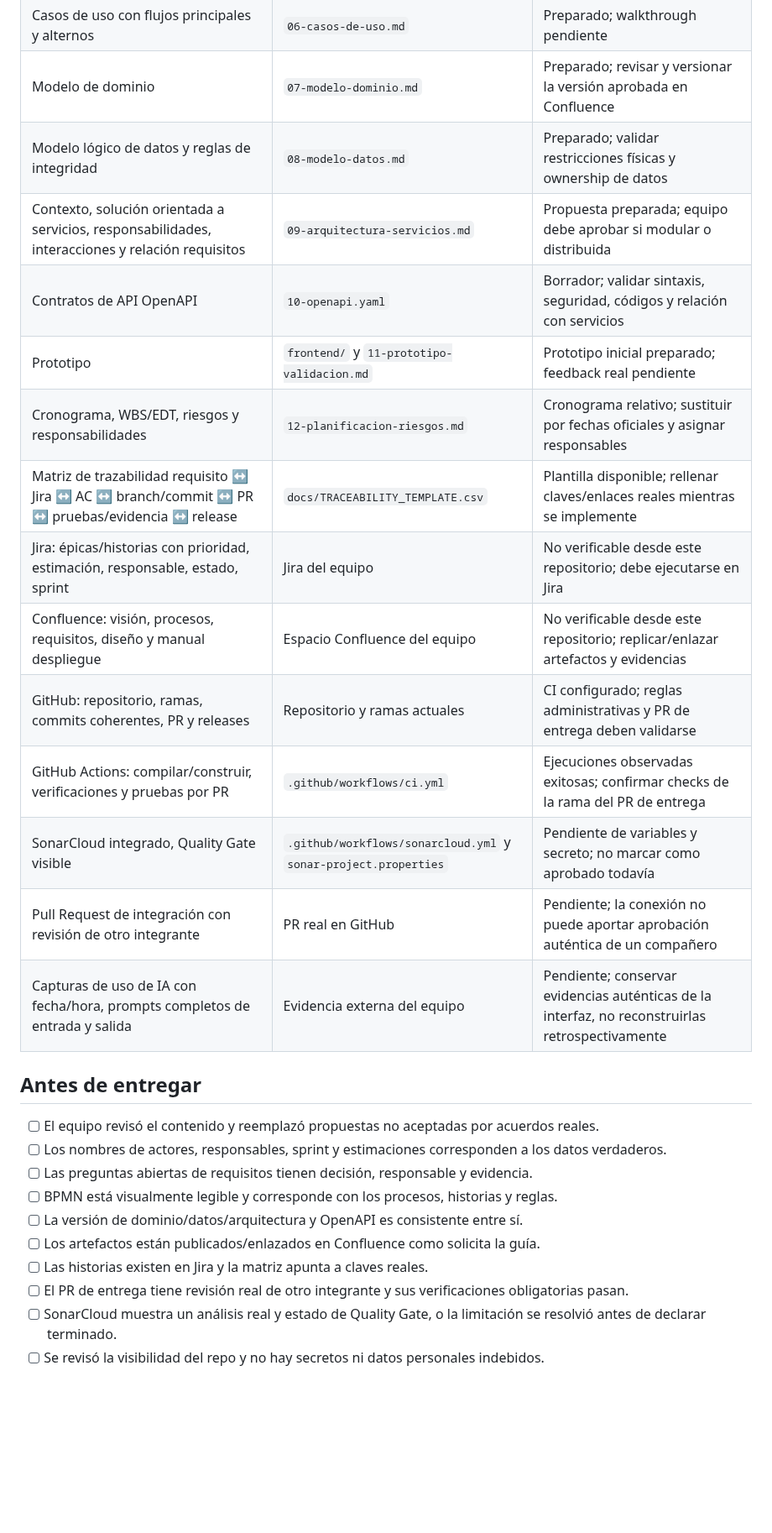
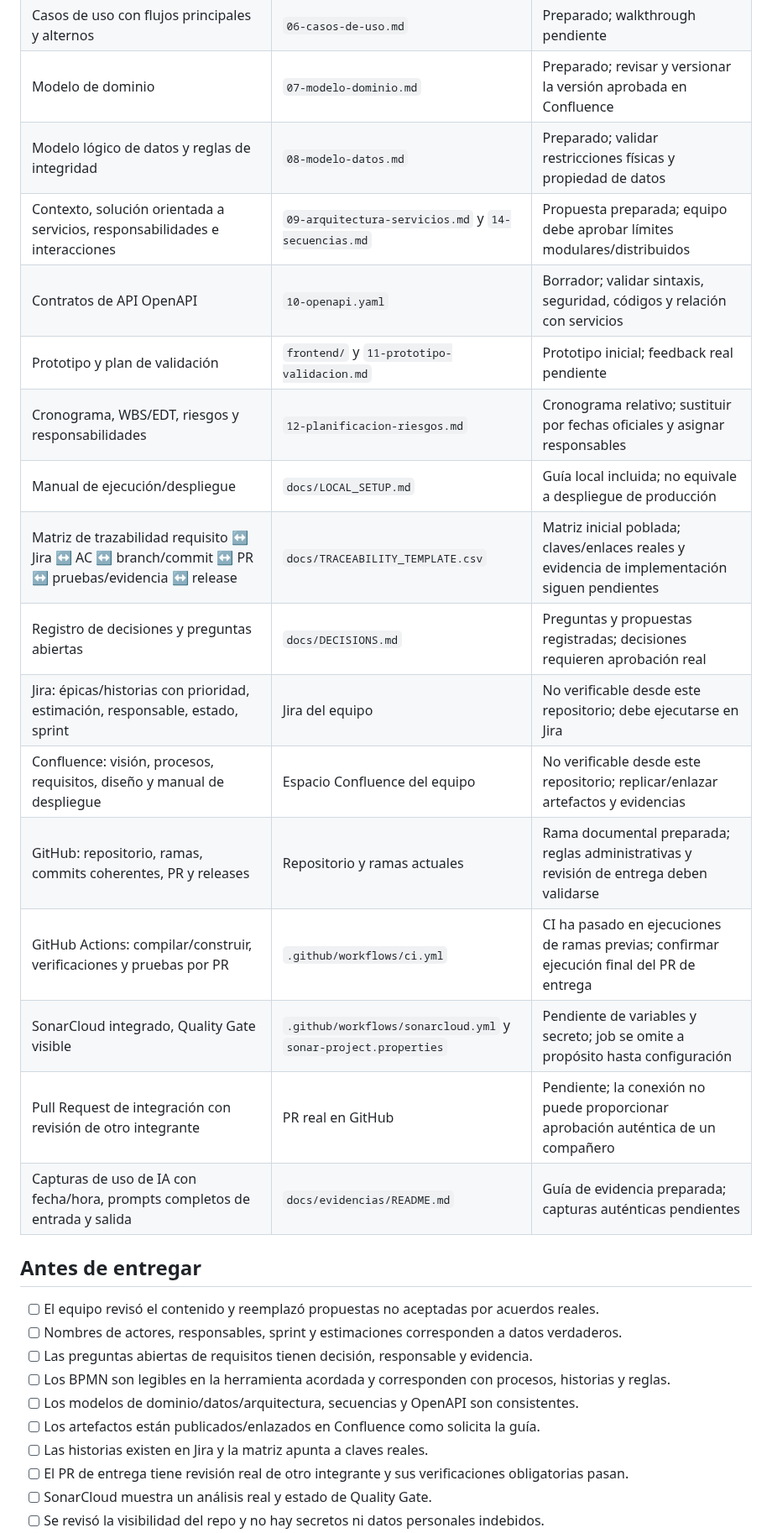
Before and after one commit to Rocky72153/marketplace-alojamientos, a Markdown page: docs/entrega-1/13-checklist-entrega.md, the part around one of its changes. Shown at 84% size. Drawn GitHub-style; blank space fills up the shorter version.

Commit message:
docs(entrega-1): amplía checklist con secuencias y guía local

```diff
--- a/docs/entrega-1/13-checklist-entrega.md
+++ b/docs/entrega-1/13-checklist-entrega.md
@@ -11,29 +11,31 @@ Esta lista se cruza con los productos esperados y las exigencias de la guía del
 | Historias con ID, épica, enunciado, AC Dado/Cuando/Entonces, prioridad, estimación, responsable, estado, sprint y dependencias | `05-backlog-historias.md` | Preparado; cargar/actualizar en Jira con claves y responsables reales |
 | Casos de uso con flujos principales y alternos | `06-casos-de-uso.md` | Preparado; walkthrough pendiente |
 | Modelo de dominio | `07-modelo-dominio.md` | Preparado; revisar y versionar la versión aprobada en Confluence |
-| Modelo lógico de datos y reglas de integridad | `08-modelo-datos.md` | Preparado; validar restricciones físicas y ownership de datos |
-| Contexto, solución orientada a servicios, responsabilidades, interacciones y relación requisitos | `09-arquitectura-servicios.md` | Propuesta preparada; equipo debe aprobar si modular o distribuida |
+| Modelo lógico de datos y reglas de integridad | `08-modelo-datos.md` | Preparado; validar restricciones físicas y propiedad de datos |
+| Contexto, solución orientada a servicios, responsabilidades e interacciones | `09-arquitectura-servicios.md` y `14-secuencias.md` | Propuesta preparada; equipo debe aprobar límites modulares/distribuidos |
 | Contratos de API OpenAPI | `10-openapi.yaml` | Borrador; validar sintaxis, seguridad, códigos y relación con servicios |
-| Prototipo | `frontend/` y `11-prototipo-validacion.md` | Prototipo inicial preparado; feedback real pendiente |
+| Prototipo y plan de validación | `frontend/` y `11-prototipo-validacion.md` | Prototipo inicial; feedback real pendiente |
 | Cronograma, WBS/EDT, riesgos y responsabilidades | `12-planificacion-riesgos.md` | Cronograma relativo; sustituir por fechas oficiales y asignar responsables |
-| Matriz de trazabilidad requisito ↔ Jira ↔ AC ↔ branch/commit ↔ PR ↔ pruebas/evidencia ↔ release | `docs/TRACEABILITY_TEMPLATE.csv` | Plantilla disponible; rellenar claves/enlaces reales mientras se implemente |
+| Manual de ejecución/despliegue | `docs/LOCAL_SETUP.md` | Guía local incluida; no equivale a despliegue de producción |
+| Matriz de trazabilidad requisito ↔ Jira ↔ AC ↔ branch/commit ↔ PR ↔ pruebas/evidencia ↔ release | `docs/TRACEABILITY_TEMPLATE.csv` | Matriz inicial poblada; claves/enlaces reales y evidencia de implementación siguen pendientes |
+| Registro de decisiones y preguntas abiertas | `docs/DECISIONS.md` | Preguntas y propuestas registradas; decisiones requieren aprobación real |
 | Jira: épicas/historias con prioridad, estimación, responsable, estado, sprint | Jira del equipo | No verificable desde este repositorio; debe ejecutarse en Jira |
-| Confluence: visión, procesos, requisitos, diseño y manual despliegue | Espacio Confluence del equipo | No verificable desde este repositorio; replicar/enlazar artefactos y evidencias |
-| GitHub: repositorio, ramas, commits coherentes, PR y releases | Repositorio y ramas actuales | CI configurado; reglas administrativas y PR de entrega deben validarse |
-| GitHub Actions: compilar/construir, verificaciones y pruebas por PR | `.github/workflows/ci.yml` | Ejecuciones observadas exitosas; confirmar checks de la rama del PR de entrega |
-| SonarCloud integrado, Quality Gate visible | `.github/workflows/sonarcloud.yml` y `sonar-project.properties` | Pendiente de variables y secreto; no marcar como aprobado todavía |
-| Pull Request de integración con revisión de otro integrante | PR real en GitHub | Pendiente; la conexión no puede aportar aprobación auténtica de un compañero |
-| Capturas de uso de IA con fecha/hora, prompts completos de entrada y salida | Evidencia externa del equipo | Pendiente; conservar evidencias auténticas de la interfaz, no reconstruirlas retrospectivamente |
+| Confluence: visión, procesos, requisitos, diseño y manual de despliegue | Espacio Confluence del equipo | No verificable desde este repositorio; replicar/enlazar artefactos y evidencias |
+| GitHub: repositorio, ramas, commits coherentes, PR y releases | Repositorio y ramas actuales | Rama documental preparada; reglas administrativas y revisión de entrega deben validarse |
+| GitHub Actions: compilar/construir, verificaciones y pruebas por PR | `.github/workflows/ci.yml` | CI ha pasado en ejecuciones de ramas previas; confirmar ejecución final del PR de entrega |
+| SonarCloud integrado, Quality Gate visible | `.github/workflows/sonarcloud.yml` y `sonar-project.properties` | Pendiente de variables y secreto; job se omite a propósito hasta configuración |
+| Pull Request de integración con revisión de otro integrante | PR real en GitHub | Pendiente; la conexión no puede proporcionar aprobación auténtica de un compañero |
+| Capturas de uso de IA con fecha/hora, prompts completos de entrada y salida | `docs/evidencias/README.md` | Guía de evidencia preparada; capturas auténticas pendientes |
 
 ## Antes de entregar
 
 - [ ] El equipo revisó el contenido y reemplazó propuestas no aceptadas por acuerdos reales.
-- [ ] Los nombres de actores, responsables, sprint y estimaciones corresponden a los datos verdaderos.
+- [ ] Nombres de actores, responsables, sprint y estimaciones corresponden a datos verdaderos.
 - [ ] Las preguntas abiertas de requisitos tienen decisión, responsable y evidencia.
-- [ ] BPMN está visualmente legible y corresponde con los procesos, historias y reglas.
-- [ ] La versión de dominio/datos/arquitectura y OpenAPI es consistente entre sí.
+- [ ] Los BPMN son legibles en la herramienta acordada y corresponden con procesos, historias y reglas.
+- [ ] Los modelos de dominio/datos/arquitectura, secuencias y OpenAPI son consistentes.
 - [ ] Los artefactos están publicados/enlazados en Confluence como solicita la guía.
 - [ ] Las historias existen en Jira y la matriz apunta a claves reales.
 - [ ] El PR de entrega tiene revisión real de otro integrante y sus verificaciones obligatorias pasan.
-- [ ] SonarCloud muestra un análisis real y estado de Quality Gate, o la limitación se resolvió antes de declarar terminado.
+- [ ] SonarCloud muestra un análisis real y estado de Quality Gate.
 - [ ] Se revisó la visibilidad del repo y no hay secretos ni datos personales indebidos.
```
Also changed, not shown: other parts of docs/entrega-1/13-checklist-entrega.md (+3 -3 lines).
